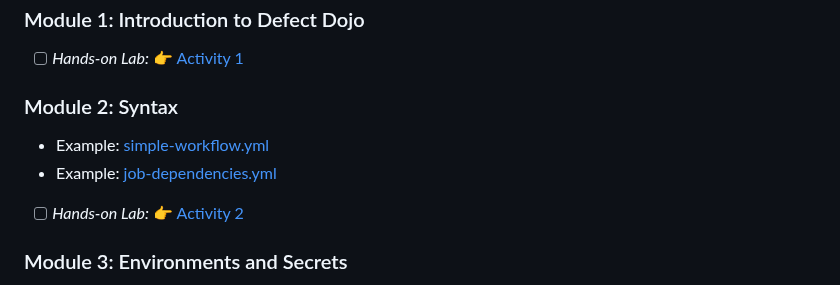
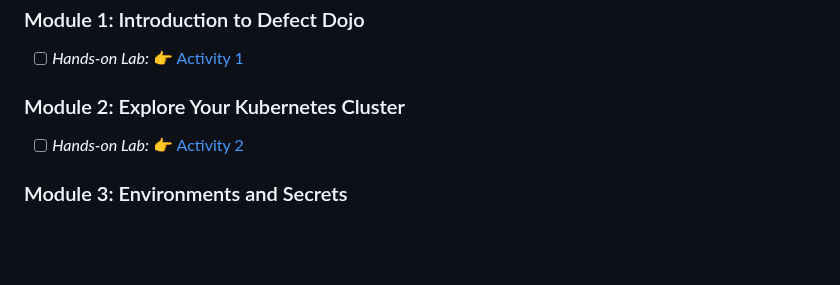
Before and after one commit to devopsshield/devsecops-workshop, a Markdown page: README.md, the part around the change. GitHub-like rendering; blank space fills up the shorter version.

```diff
--- a/README.md
+++ b/README.md
@@ -11,9 +11,7 @@ Initially presented at [DevOps Days Montreal 2024](https://devopsdays.org/events
 ### Module 1: Introduction to Defect Dojo
 - [ ] _Hands-on Lab:_ :point_right: [Activity 1](/labs/lab01.md)
 
-### Module 2: Syntax
-- Example: [simple-workflow.yml](/.github/workflows/simple-workflow.yml)
-- Example: [job-dependencies.yml](/.github/workflows/job-dependencies.yml)
+### Module 2: Explore Your Kubernetes Cluster
 - [ ] _Hands-on Lab:_ :point_right: [Activity 2](/labs/lab02.md)
 
 ### Module 3: Environments and Secrets
```
